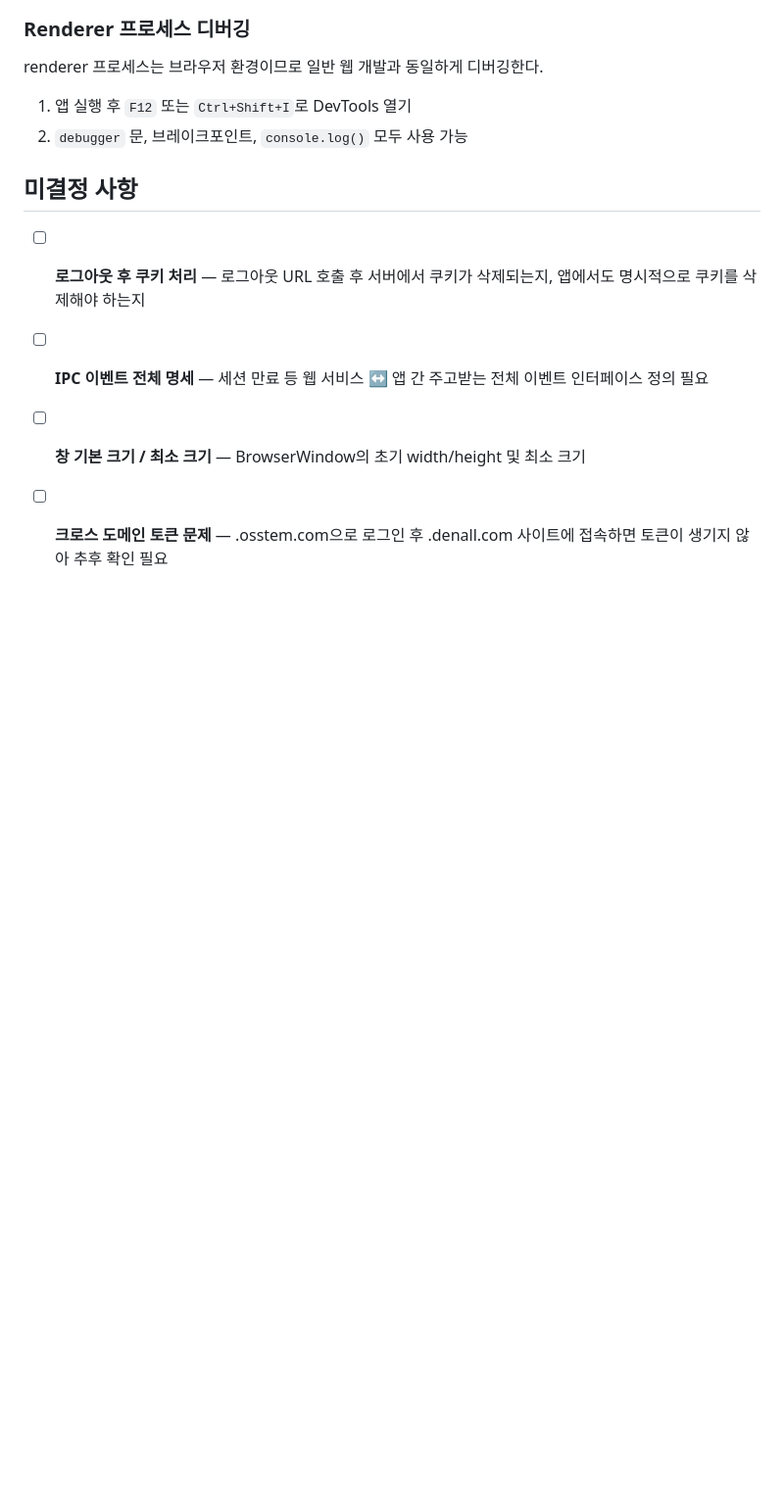
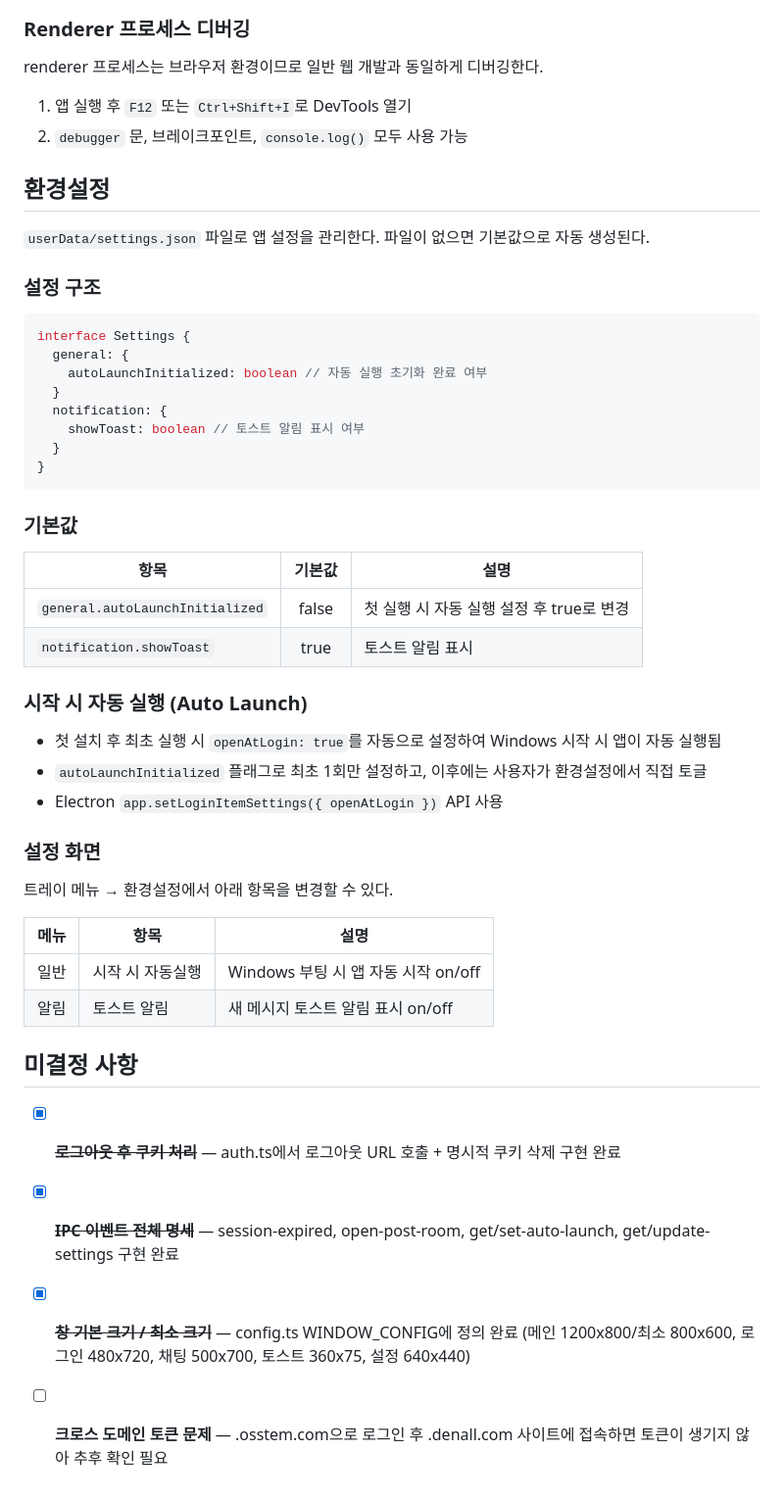
Before and after one commit to SungGyunKim/oss-app, a Markdown page: docs/plan.md, the part around one of its changes. Shown at 98% size. GitHub-like rendering; blank space fills up the shorter version.

Commit message:
plan.md 누락 항목 보충: 싱글 인스턴스, 프로필/역할, 환경설정, 보안 등
Co-Authored-By: Claude Opus 4.6 (1M context) <noreply@anthropic.com>

````diff
--- a/docs/plan.md
+++ b/docs/plan.md
@@ -440,9 +474,48 @@ renderer 프로세스는 브라우저 환경이므로 일반 웹 개발과 동
 1. 앱 실행 후 `F12` 또는 `Ctrl+Shift+I`로 DevTools 열기
 2. `debugger` 문, 브레이크포인트, `console.log()` 모두 사용 가능
 
+## 환경설정
+
+`userData/settings.json` 파일로 앱 설정을 관리한다. 파일이 없으면 기본값으로 자동 생성된다.
+
+### 설정 구조
+
+```ts
+interface Settings {
+  general: {
+    autoLaunchInitialized: boolean // 자동 실행 초기화 완료 여부
+  }
+  notification: {
+    showToast: boolean // 토스트 알림 표시 여부
+  }
+}
+```
+
+### 기본값
+
+| 항목                              | 기본값 | 설명                                          |
+| --------------------------------- | :----: | --------------------------------------------- |
+| `general.autoLaunchInitialized`   | false  | 첫 실행 시 자동 실행 설정 후 true로 변경      |
+| `notification.showToast`          | true   | 토스트 알림 표시                              |
+
+### 시작 시 자동 실행 (Auto Launch)
+
+- 첫 설치 후 최초 실행 시 `openAtLogin: true`를 자동으로 설정하여 Windows 시작 시 앱이 자동 실행됨
+- `autoLaunchInitialized` 플래그로 최초 1회만 설정하고, 이후에는 사용자가 환경설정에서 직접 토글
+- Electron `app.setLoginItemSettings({ openAtLogin })` API 사용
+
+### 설정 화면
+
+트레이 메뉴 → 환경설정에서 아래 항목을 변경할 수 있다.
+
+| 메뉴    | 항목             | 설명                                    |
+| ------- | ---------------- | --------------------------------------- |
+| 일반    | 시작 시 자동실행 | Windows 부팅 시 앱 자동 시작 on/off     |
+| 알림    | 토스트 알림      | 새 메시지 토스트 알림 표시 on/off       |
+
 ## 미결정 사항
 
-- [ ] **로그아웃 후 쿠키 처리** — 로그아웃 URL 호출 후 서버에서 쿠키가 삭제되는지, 앱에서도 명시적으로 쿠키를 삭제해야 하는지
-- [ ] **IPC 이벤트 전체 명세** — 세션 만료 등 웹 서비스 ↔ 앱 간 주고받는 전체 이벤트 인터페이스 정의 필요
-- [ ] **창 기본 크기 / 최소 크기** — BrowserWindow의 초기 width/height 및 최소 크기
+- [x] ~~**로그아웃 후 쿠키 처리**~~ — auth.ts에서 로그아웃 URL 호출 + 명시적 쿠키 삭제 구현 완료
+- [x] ~~**IPC 이벤트 전체 명세**~~ — session-expired, open-post-room, get/set-auto-launch, get/update-settings 구현 완료
+- [x] ~~**창 기본 크기 / 최소 크기**~~ — config.ts WINDOW_CONFIG에 정의 완료 (메인 1200x800/최소 800x600, 로그인 480x720, 채팅 500x700, 토스트 360x75, 설정 640x440)
 - [ ] **크로스 도메인 토큰 문제** — .osstem.com으로 로그인 후 .denall.com 사이트에 접속하면 토큰이 생기지 않아 추후 확인 필요
````
Also changed, not shown: other parts of docs/plan.md (+38 -4 lines).
